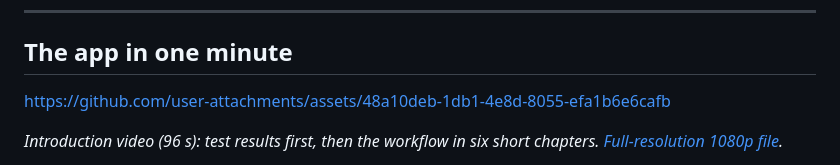
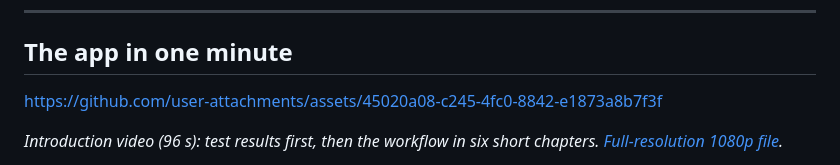
Before and after one commit to ptquanwork-cmyk/anduin-legal-reviewer, a Markdown page: README.md, the part around the change. Rendered like a GitHub page.

Commit message:
docs(readme): play the beat-synced 96 s introduction video inline
Co-Authored-By: Claude Opus 5.5 <noreply@anthropic.com>

```diff
--- a/README.md
+++ b/README.md
@@ -10,7 +10,7 @@ My entry for **The Legal Reviewer** challenge (Legal track) of Anduin's Cybernet
 
 ## The app in one minute
 
-https://github.com/user-attachments/assets/48a10deb-1db1-4e8d-8055-efa1b6e6cafb
+https://github.com/user-attachments/assets/45020a08-c245-4fc0-8842-e1873a8b7f3f
 
 *Introduction video (96 s): test results first, then the workflow in six short chapters. [Full-resolution 1080p file](demo/video/anduin-legal-reviewer-intro.mp4).*
 
```
Also changed, not shown: progress/build-log/2026-10-19.md (+1 -0 lines).
